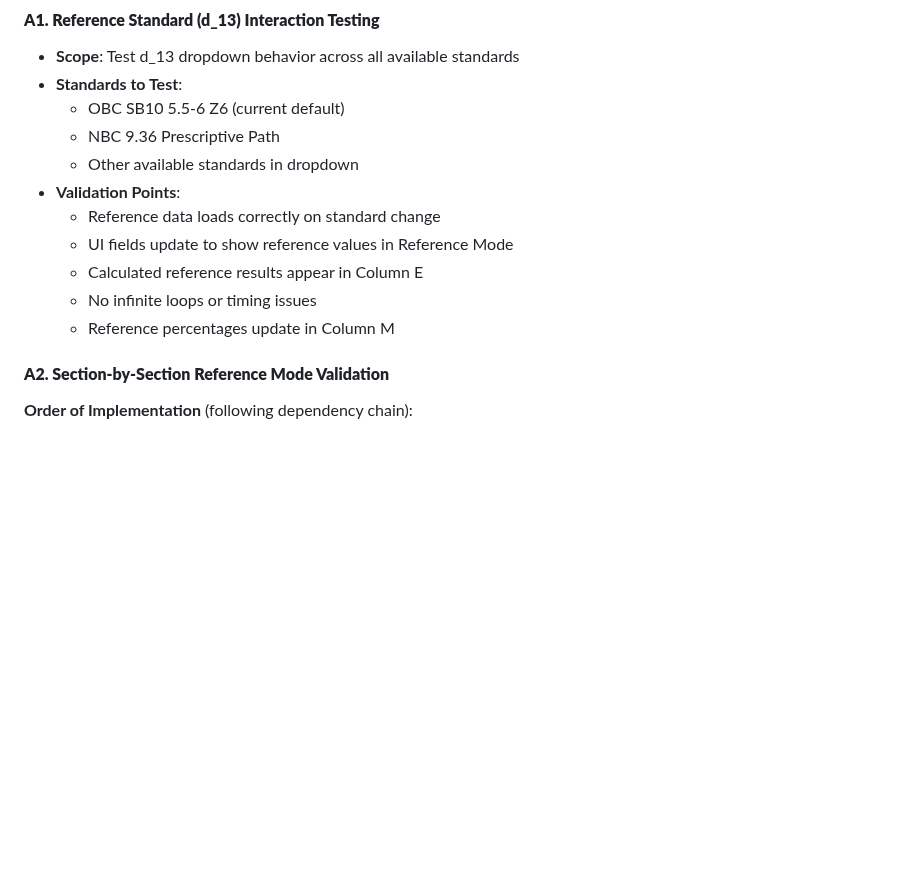
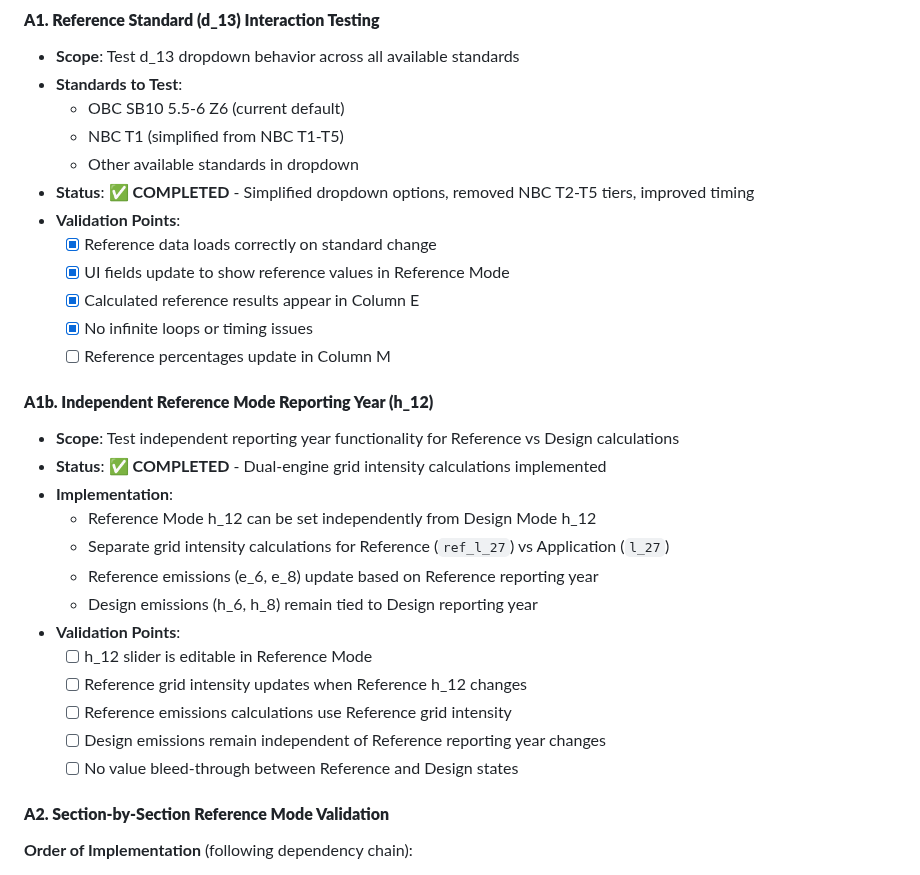
Before and after one commit to arossti/OBJECTIVE, a Markdown page: documentation/STANDARDIZED-STATES.md, the part around the change. GitHub-like rendering; blank space fills up the shorter version.

Commit message:
Update documentation with completed Section 02 improvements

```diff
--- a/documentation/STANDARDIZED-STATES.md
+++ b/documentation/STANDARDIZED-STATES.md
@@ -1502,14 +1502,30 @@ Based on the current state of dual-engine implementation and identified issues,
 - **Scope**: Test d_13 dropdown behavior across all available standards
 - **Standards to Test**:
   - OBC SB10 5.5-6 Z6 (current default)
-  - NBC 9.36 Prescriptive Path
+  - NBC T1 (simplified from NBC T1-T5)
   - Other available standards in dropdown
+- **Status**: ✅ **COMPLETED** - Simplified dropdown options, removed NBC T2-T5 tiers, improved timing
 - **Validation Points**:
-  - Reference data loads correctly on standard change
-  - UI fields update to show reference values in Reference Mode
-  - Calculated reference results appear in Column E
-  - No infinite loops or timing issues
-  - Reference percentages update in Column M
+  - [x] Reference data loads correctly on standard change
+  - [x] UI fields update to show reference values in Reference Mode
+  - [x] Calculated reference results appear in Column E
+  - [x] No infinite loops or timing issues
+  - [ ] Reference percentages update in Column M
+
+#### **A1b. Independent Reference Mode Reporting Year (h_12)**
+- **Scope**: Test independent reporting year functionality for Reference vs Design calculations
+- **Status**: ✅ **COMPLETED** - Dual-engine grid intensity calculations implemented
+- **Implementation**:
+  - Reference Mode h_12 can be set independently from Design Mode h_12
+  - Separate grid intensity calculations for Reference (`ref_l_27`) vs Application (`l_27`)
+  - Reference emissions (e_6, e_8) update based on Reference reporting year
+  - Design emissions (h_6, h_8) remain tied to Design reporting year
+- **Validation Points**:
+  - [ ] h_12 slider is editable in Reference Mode
+  - [ ] Reference grid intensity updates when Reference h_12 changes
+  - [ ] Reference emissions calculations use Reference grid intensity
+  - [ ] Design emissions remain independent of Reference reporting year changes
+  - [ ] No value bleed-through between Reference and Design states
 
 #### **A2. Section-by-Section Reference Mode Validation**
 **Order of Implementation** (following dependency chain):
```
